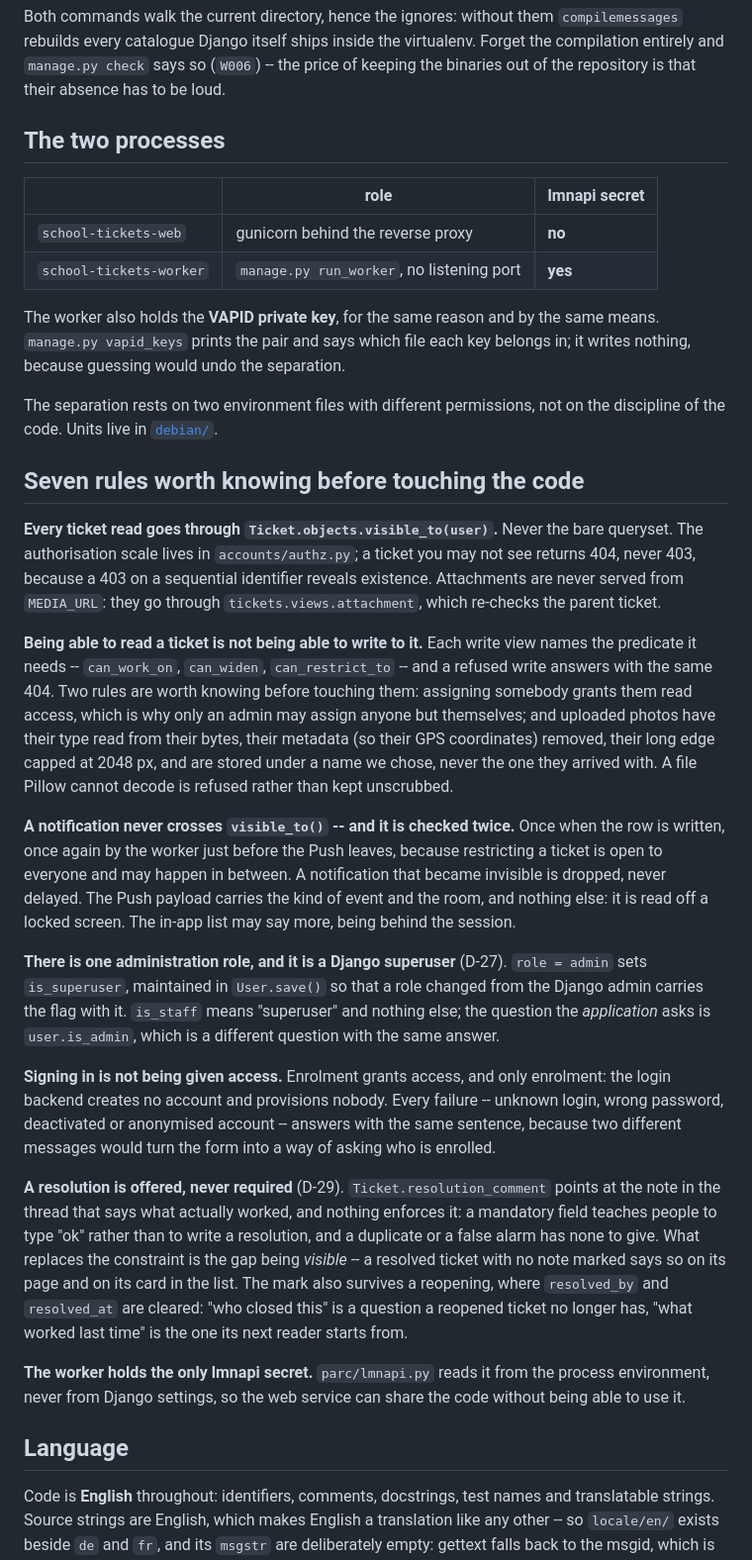
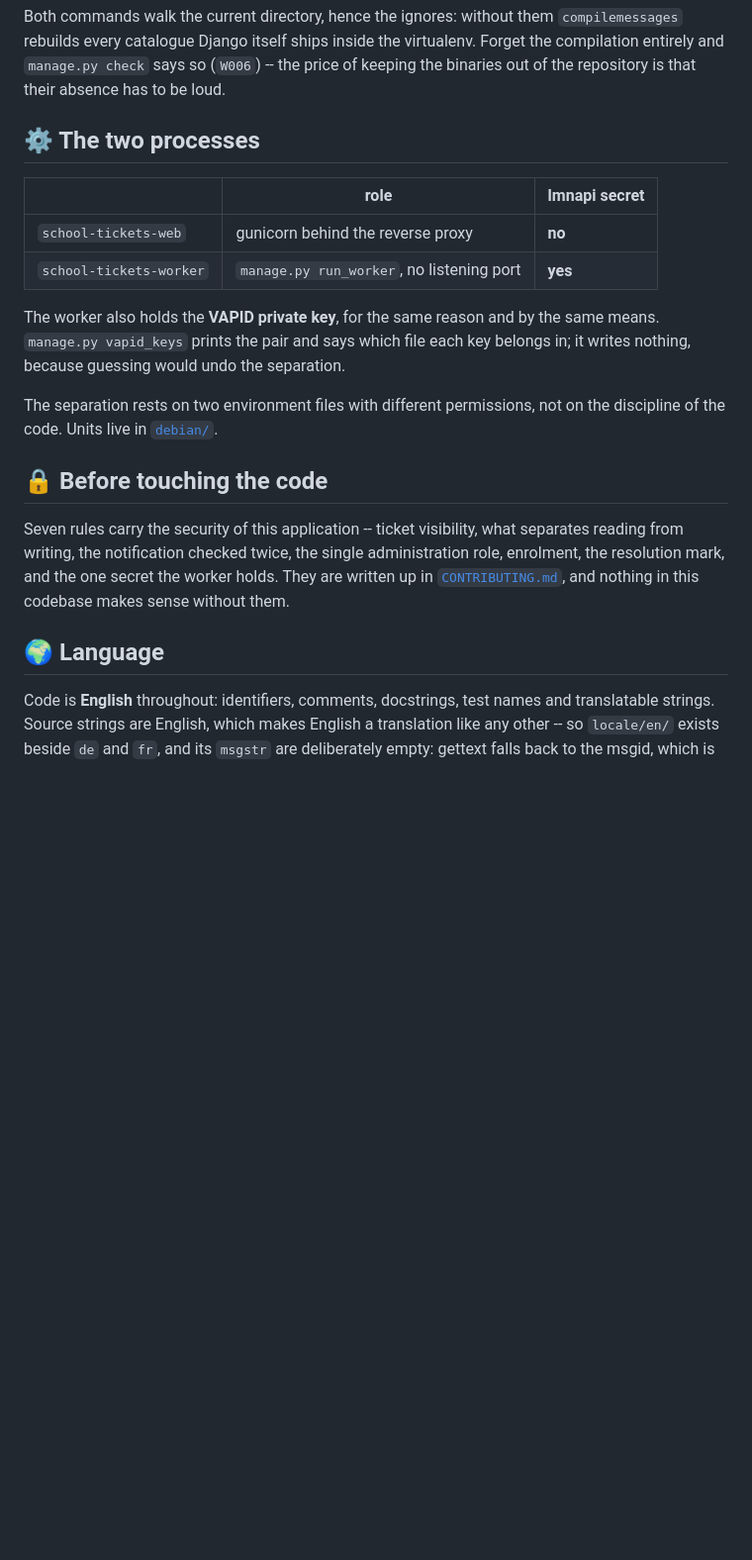
Before and after one commit to kiarn/school-tickets, a Markdown page: README.md, the part around one of its changes. Shown at 99% size. GitHub-like rendering; blank space fills up the shorter version.

```diff
--- a/README.md
+++ b/README.md
@@ -87,7 +80,7 @@ virtualenv. Forget the compilation entirely and `manage.py check` says so
 (`W006`) -- the price of keeping the binaries out of the repository is that
 their absence has to be loud.
 
-## The two processes
+## ⚙️ The two processes
 
 | | role | lmnapi secret |
 |---|---|---|
@@ -101,59 +94,16 @@ belongs in; it writes nothing, because guessing would undo the separation.
 The separation rests on two environment files with different permissions, not
 on the discipline of the code. Units live in [`debian/`](debian/).
 
-## Seven rules worth knowing before touching the code
+## 🔒 Before touching the code
 
-**Every ticket read goes through `Ticket.objects.visible_to(user)`.** Never the
-bare queryset. The authorisation scale lives in `accounts/authz.py`; a ticket
-you may not see returns 404, never 403, because a 403 on a sequential
-identifier reveals existence. Attachments are never served from `MEDIA_URL`:
-they go through `tickets.views.attachment`, which re-checks the parent ticket.
+Seven rules carry the security of this application -- ticket visibility, what
+separates reading from writing, the notification checked twice, the single
+administration role, enrolment, the resolution mark, and the one secret the
+worker holds. They are written up in
+[`CONTRIBUTING.md`](CONTRIBUTING.md), and nothing in this codebase makes sense
+without them.
 
-**Being able to read a ticket is not being able to write to it.** Each write
-view names the predicate it needs -- `can_work_on`, `can_widen`,
-`can_restrict_to` -- and a refused write answers with the same 404. Two rules
-are worth knowing before touching them: assigning somebody grants them read
-access, which is why only an admin may assign anyone but themselves; and
-uploaded photos have their type read from their bytes, their metadata (so their
-GPS coordinates) removed, their long edge capped at 2048 px, and are stored
-under a name we chose, never the one they arrived with. A file Pillow cannot
-decode is refused rather than kept unscrubbed.
-
-**A notification never crosses `visible_to()` -- and it is checked twice.**
-Once when the row is written, once again by the worker just before the Push
-leaves, because restricting a ticket is open to everyone and may happen in
-between. A notification that became invisible is dropped, never delayed. The
-Push payload carries the kind of event and the room, and nothing else: it is
-read off a locked screen. The in-app list may say more, being behind the
-session.
-
-**There is one administration role, and it is a Django superuser** (D-27).
-`role = admin` sets `is_superuser`, maintained in `User.save()` so that a role
-changed from the Django admin carries the flag with it. `is_staff` means
-"superuser" and nothing else; the question the *application* asks is
-`user.is_admin`, which is a different question with the same answer.
-
-**Signing in is not being given access.** Enrolment grants access, and only
-enrolment: the login backend creates no account and provisions nobody. Every
-failure -- unknown login, wrong password, deactivated or anonymised account --
-answers with the same sentence, because two different messages would turn the
-form into a way of asking who is enrolled.
-
-**A resolution is offered, never required** (D-29). `Ticket.resolution_comment`
-points at the note in the thread that says what actually worked, and nothing
-enforces it: a mandatory field teaches people to type "ok" rather than to write
-a resolution, and a duplicate or a false alarm has none to give. What replaces
-the constraint is the gap being *visible* -- a resolved ticket with no note
-marked says so on its page and on its card in the list. The mark also survives
-a reopening, where `resolved_by` and `resolved_at` are cleared: "who closed
-this" is a question a reopened ticket no longer has, "what worked last time" is
-the one its next reader starts from.
-
-**The worker holds the only lmnapi secret.** `parc/lmnapi.py` reads it from the
-process environment, never from Django settings, so the web service can share
-the code without being able to use it.
-
-## Language
+## 🌍 Language
 
 Code is **English** throughout: identifiers, comments, docstrings, test names
 and translatable strings. Source strings are English, which makes English a
```
Also changed, not shown: other parts of README.md (+28 -35 lines), CONTRIBUTING.md (added, +58 -0 lines).
